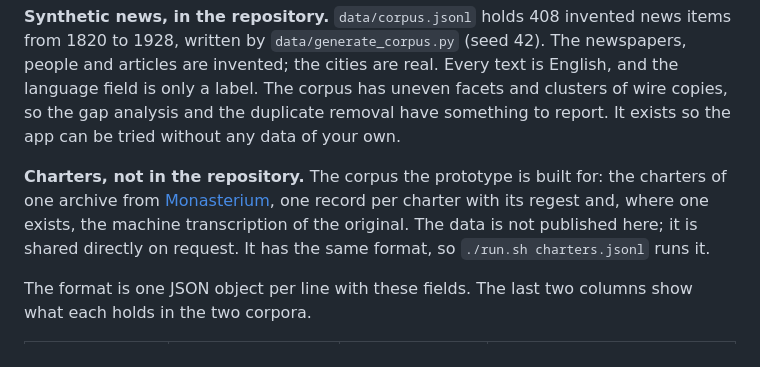
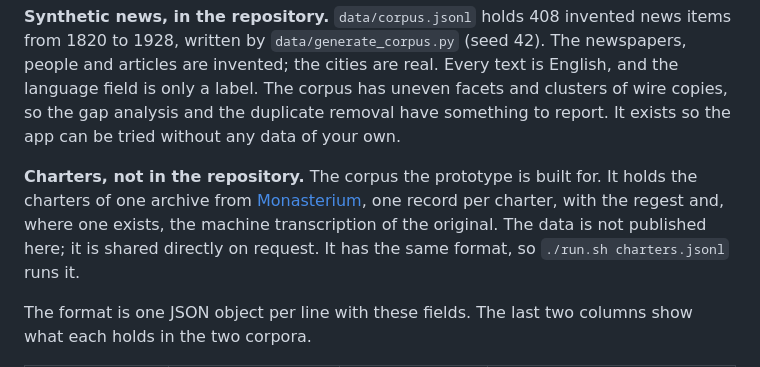
Before and after one commit to atzenhofer/ragplus, a Markdown page: README.md, the part around the change. GitHub-like rendering.

```diff
--- a/README.md
+++ b/README.md
@@ -52,9 +52,9 @@ only a label. The corpus has uneven facets and clusters of wire copies, so the g
 the duplicate removal have something to report. It exists so the app can be tried without any
 data of your own.
 
-**Charters, not in the repository.** The corpus the prototype is built for: the charters of one
-archive from [Monasterium](https://www.monasterium.net), one record per charter with its regest
-and, where one exists, the machine transcription of the original. The data is not published
+**Charters, not in the repository.** The corpus the prototype is built for. It holds the charters
+of one archive from [Monasterium](https://www.monasterium.net), one record per charter, with the
+regest and, where one exists, the machine transcription of the original. The data is not published
 here; it is shared directly on request. It has the same format, so `./run.sh charters.jsonl`
 runs it.
 
```
